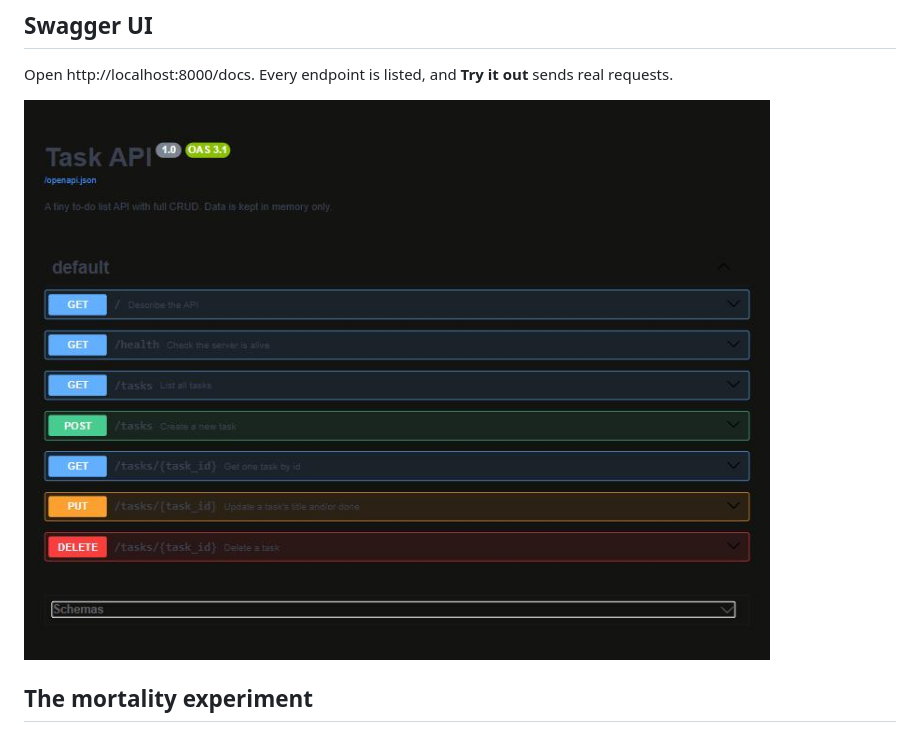
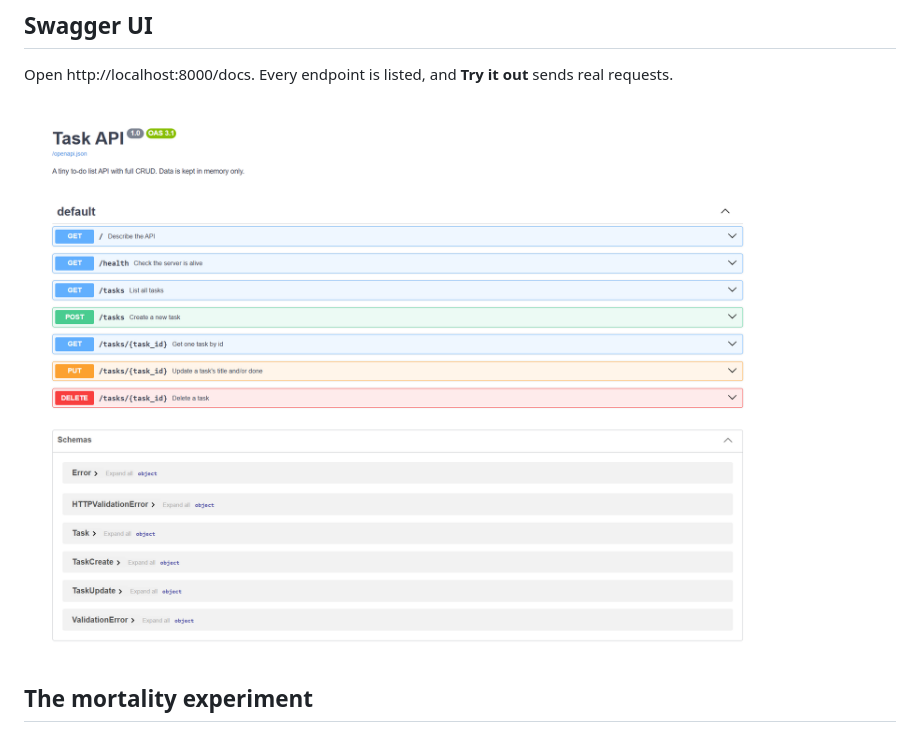
Before and after one commit to azizulabedinazmi/FlyRank_BE-01, a Markdown page: README.md, the part around the change. Drawn GitHub-style; pictures changed too: docs/swagger-endpoints.png (added).

Commit message:
chages

```diff
--- a/README.md
+++ b/README.md
@@ -92,7 +92,7 @@ content-type: application/json
 
 Open http://localhost:8000/docs. Every endpoint is listed, and **Try it out** sends real requests.
 
-![Swagger UI showing all endpoints](docs/swagger-endpoints.jpg)
+![Swagger UI showing all endpoints](docs/swagger-endpoints.png)
 
 ## The mortality experiment
 
```
